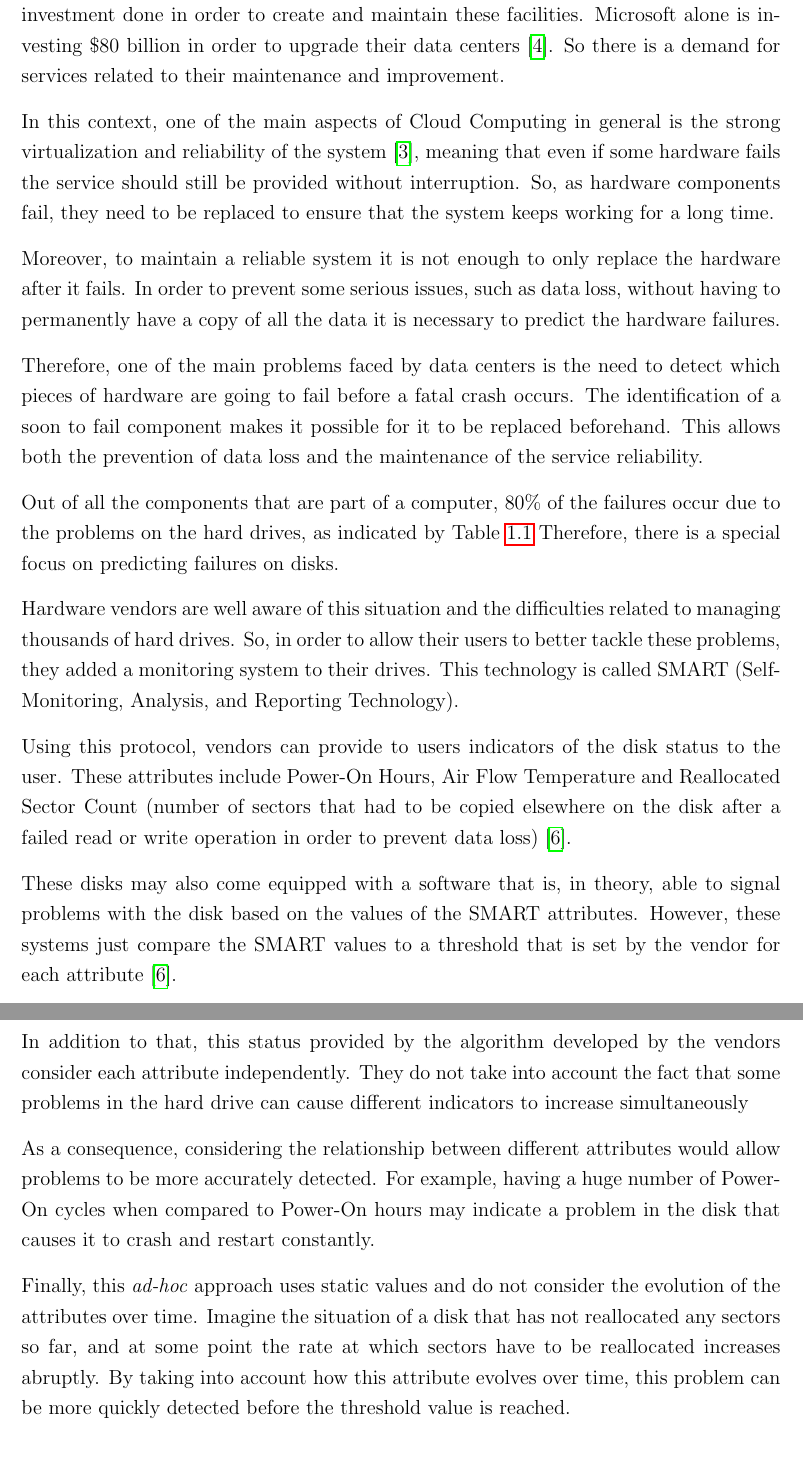
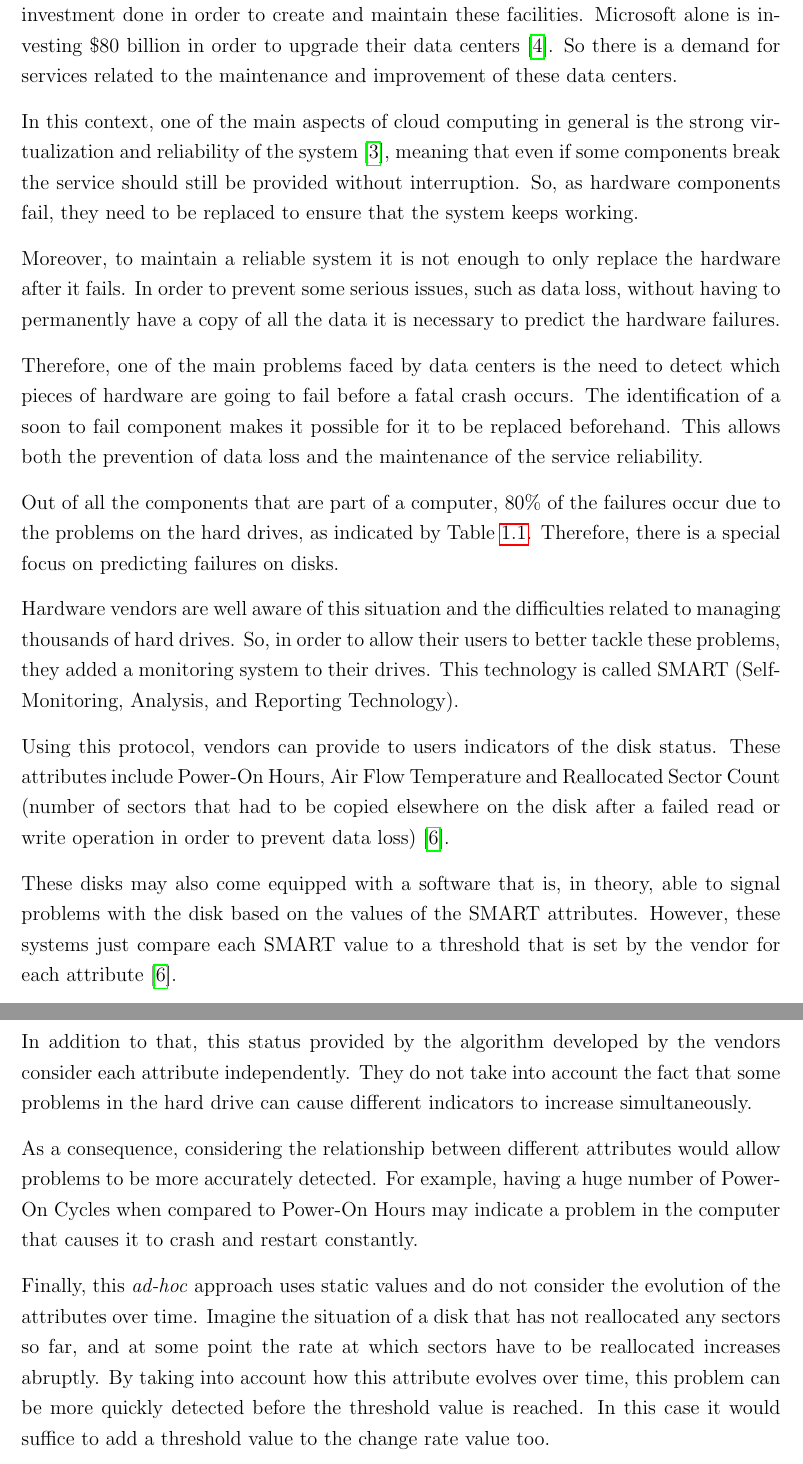
Before and after one commit to Miguel0312/master-thesis-final, a LaTeX thesis (thesis.tex, which reads chapters/introduction.tex): two parts of pages 8 and 9 of 78, joined at a grey line, cut so that both start at the same text. Compiled offline with pdfLaTeX.

Commit message:
Final version 2

```diff
--- a/chapters/introduction.tex
+++ b/chapters/introduction.tex
@@ -20,10 +20,10 @@ Microsoft, for example, has 300 data centers worldwide to provide their services
 A data center is a complex installation that consists of thousands of hard drives connected by kilometers of optical fiber cables.
 Therefore, there are massive amounts of investment done in order to create and maintain these facilities.
 Microsoft alone is investing \$80 billion in order to upgrade their data centers \cite{MicrosoftDataCenters}.
-So there is a demand for services related to their maintenance and improvement.
+So there is a demand for services related to the maintenance and improvement of these data centers.
 
-In this context, one of the main aspects of Cloud Computing in general is the strong virtualization and reliability of the system \cite{Qian09}, meaning that even if some hardware fails the service should still be provided without interruption.
-So, as hardware components fail, they need to be replaced to ensure that the system keeps working for a long time.
+In this context, one of the main aspects of cloud computing in general is the strong virtualization and reliability of the system \cite{Qian09}, meaning that even if some components break the service should still be provided without interruption.
+So, as hardware components fail, they need to be replaced to ensure that the system keeps working.
 
 Moreover, to maintain a reliable system it is not enough to only replace the hardware after it fails.
 In order to prevent some serious issues, such as data loss, without having to permanently have a copy of all the data it is necessary to predict the hardware failures.
@@ -32,7 +32,7 @@ Therefore, one of the main problems faced by data centers is the need to detect
 The identification of a soon to fail component makes it possible for it to be replaced beforehand.
 This allows both the prevention of data loss and the maintenance of the service reliability.
 
-Out of all the components that are part of a computer, $80\%$ of the failures occur due to the problems on the hard drives, as indicated by Table \ref{devicefailuretable}
+Out of all the components that are part of a computer, $80\%$ of the failures occur due to the problems on the hard drives, as indicated by Table \ref{devicefailuretable}.
 Therefore, there is a special focus on predicting failures on disks.
 
 \begin{table}
@@ -47,23 +47,24 @@ Hardware vendors are well aware of this situation and the difficulties related t
 So, in order to allow their users to better tackle these problems, they added a monitoring system to their drives.
 This technology is called SMART (Self-Monitoring, Analysis, and Reporting Technology).
 
-Using this protocol, vendors can provide to users indicators of the disk status to the user.
+Using this protocol, vendors can provide to users indicators of the disk status.
 These attributes include Power-On Hours, Air Flow Temperature and Reallocated Sector Count (number of sectors that had to be copied elsewhere on the disk after a failed read or write operation in order to prevent data loss) \cite{SamsungSSD}.
 
 These disks may also come equipped with a software that is, in theory, able to signal problems with the disk based on the values of the SMART attributes.
-However, these systems just compare the SMART values to a threshold that is set by the vendor for each attribute \cite{SamsungSSD}.
+However, these systems just compare each SMART value to a threshold that is set by the vendor for each attribute \cite{SamsungSSD}.
 
 Moreover, even when a threshold has been exceeded and a disk is flagged by the software, it does not mean that the disk will suffer an unrecoverable failure.
 It is often just a signal that the hard drive will work more slowly than its specifications indicate.
 
 In addition to that, this status provided by the algorithm developed by the vendors consider each attribute independently.
-They do not take into account the fact that some problems in the hard drive can cause different indicators to increase simultaneously
+They do not take into account the fact that some problems in the hard drive can cause different indicators to increase simultaneously.
 
 As a consequence, considering the relationship between different attributes would allow problems to be more accurately detected.
-For example, having a huge number of Power-On cycles when compared to Power-On hours may indicate a problem in the disk that causes it to crash and restart constantly.
+For example, having a huge number of Power-On Cycles when compared to Power-On Hours may indicate a problem in the computer that causes it to crash and restart constantly.
 
 Finally, this \textit{ad-hoc} approach uses static values and do not consider the evolution of the attributes over time.
 Imagine the situation of a disk that has not reallocated any sectors so far, and at some point the rate at which sectors have to be reallocated increases abruptly.
 By taking into account how this attribute evolves over time, this problem can be more quickly detected before the threshold value is reached.
+In this case it would suffice to add a threshold value to the change rate value too.
 
 However, even though the built-in failure detection system is not very effective, it does not mean that the data itself cannot be used to obtain more interesting results.
```
Also changed, not shown: chapters/background.tex (+2 -2 lines), chapters/results.tex (+2 -2 lines), thesis.pdf, chapters/introduction.tex (6 more changed lines).
